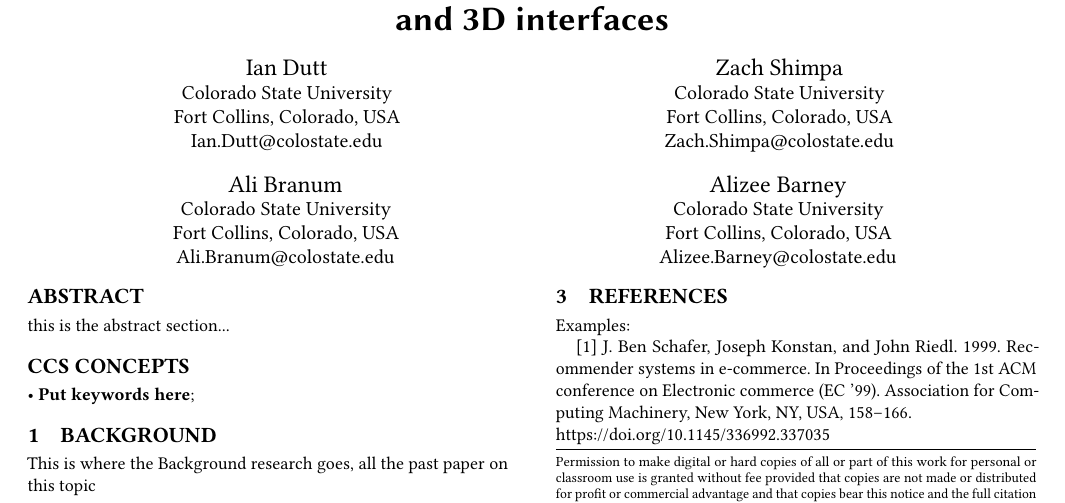
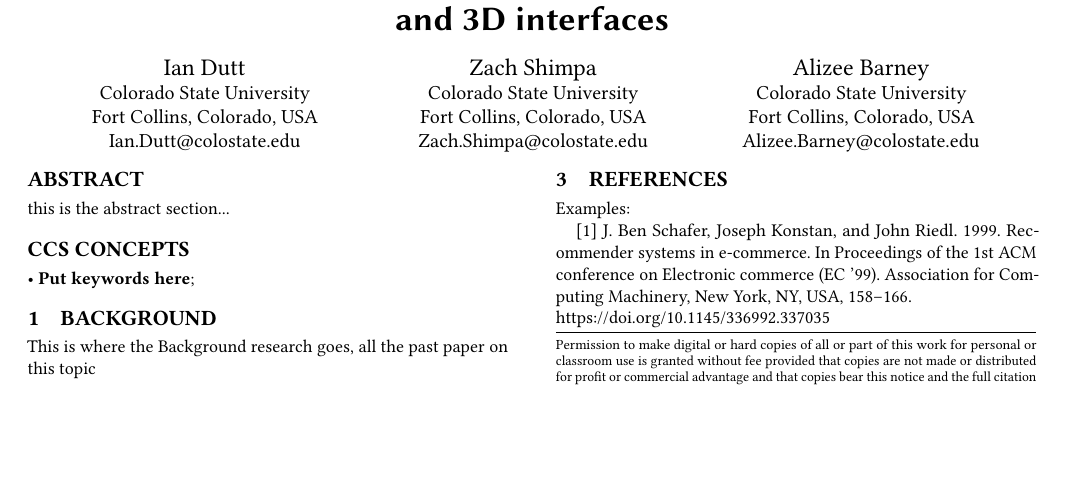
Before and after one commit to csu-hci-projects/SP23-The-Effects-Of-Different-Navigation-Techniques-On-Distractability-of-ADHD-And-Non-ADHD-Individu, a LaTeX paper (Paper/main_paper/How to assist ADHD symptoms with environmental factors in 2D and 3D interfaces.tex): part of the page, cut so that both start at the same text, the shorter picture padded with empty space. Compiled offline with pdfLaTeX.

Commit message:
Update How to assist ADHD symptoms with environmental factors in 2D and 3D interfaces.tex

```diff
--- a/Paper/main_paper/How to assist ADHD symptoms with environmental factors in 2D and 3D interfaces.tex
+++ b/Paper/main_paper/How to assist ADHD symptoms with environmental factors in 2D and 3D interfaces.tex
@@ -94,13 +94,6 @@
   \country{USA}}
 \email{Zach.Shimpa@colostate.edu}
 
-\author{Ali Branum}
-\affiliation{%
-  \institution{Colorado State University}
-  \city{Fort Collins}
-  \state{Colorado}
-  \country{USA}}
-\email{Ali.Branum@colostate.edu}
 
 \author{Alizee Barney}
 \affiliation{%
```
